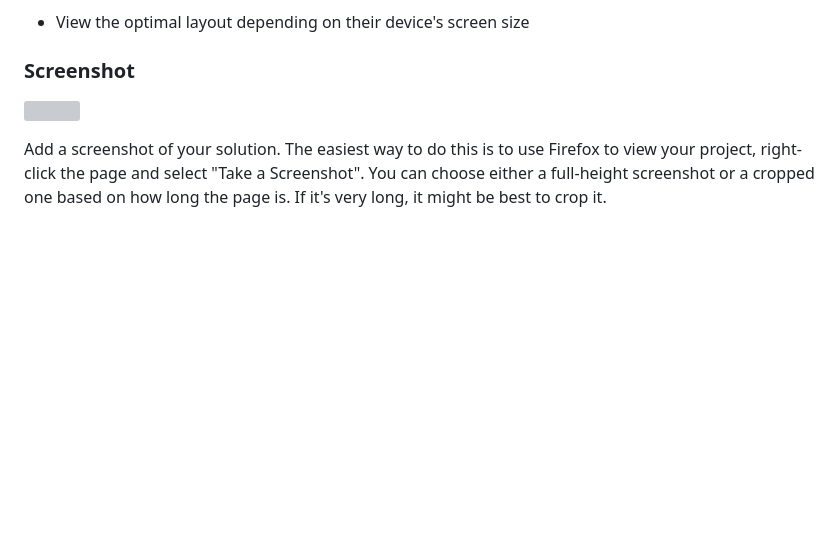
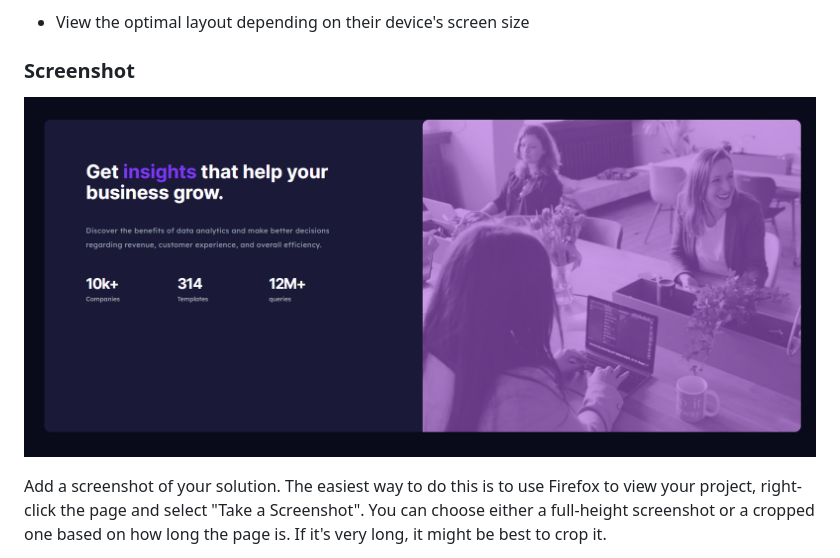
Before and after one commit to cvines528/stats-preview-card-solution, a Markdown page: README-template.md, the part around the change. Rendered like a GitHub page; pictures changed too: images/finished.png (added); blank space fills up the shorter version; grey boxes are pictures that could not be loaded.

```diff
--- a/README-template.md
+++ b/README-template.md
@@ -28,7 +28,7 @@ Users should be able to:
 
 ### Screenshot
 
-![](./screenshot.jpg)
+![](images/finished.png)
 
 Add a screenshot of your solution. The easiest way to do this is to use Firefox to view your project, right-click the page and select "Take a Screenshot". You can choose either a full-height screenshot or a cropped one based on how long the page is. If it's very long, it might be best to crop it.
 
```
Also changed, not shown: README.md (deleted, +0 -91 lines), style-guide.md (deleted, +0 -36 lines), 2 other files.
